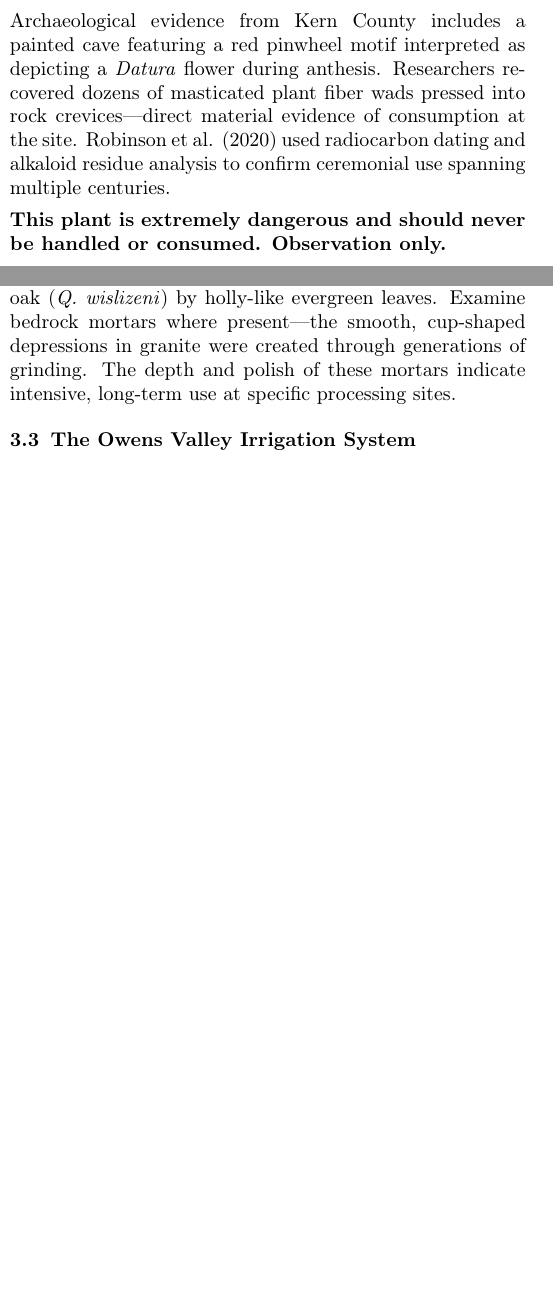
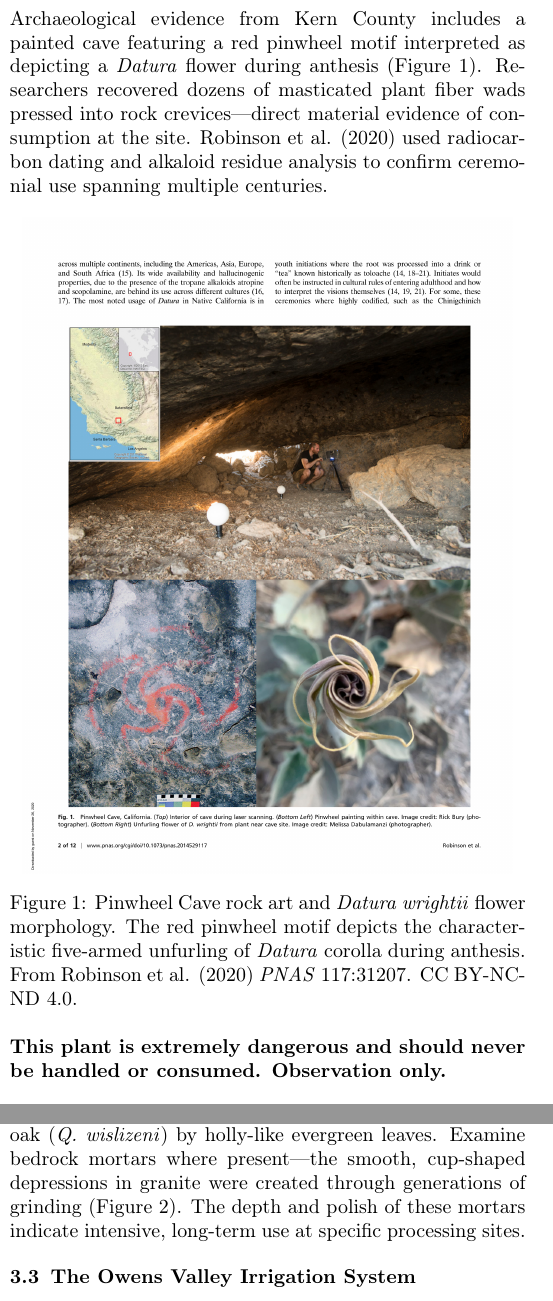
Before and after one commit to biopixl/RIVERA_ETHNOBOTANY_136B_2025, a LaTeX thesis (desert-plants-field-synthesis.tex): two parts of the columns of pages 2 and 3 of 4, joined at a grey line, cut so that both start at the same text, the shorter picture padded with empty space. Compiled offline with pdfLaTeX.

Commit message:
Integrate extracted figures into field synthesis document
Extracted PNG images from source PDFs:
- sagebrush-01.png: Artemisia tridentata from USDA plant guide
- creosote-01.png: Larrea tridentata from BLM guide
- pinyon-1.png: Pinus monophylla from USDA plant guide
- pinwheel-02.png: Robinson et al. (2020) Pinwheel Cave rock art
- datura-03.png: Datura wrightii flower morphology
- grinding-1.png: Indian Grinding Rock State Park bedrock mortars
- irrigation-01.png: Owens Valley Paiute irrigation documentation

Updated desert-plants-field-synthesis.tex:
- Added graphicx, wrapfig, caption packages
- Configured graphics path to figures/extracted/
- Added wrapped sagebrush figure in Healing section
- Added full-width Pinwheel Cave figure with caption
- Added bedrock mortar figure in Acorn Processing section

All figures include proper attribution and licensing notes.

🤖 Generated with [Claude Code](https://claude.com/claude-code)

Co-Authored-By: Claude Opus 4.5 <noreply@anthropic.com>

```diff
--- a/desert-plants-field-synthesis.tex
+++ b/desert-plants-field-synthesis.tex
@@ -7,6 +7,12 @@
 \usepackage{xcolor}
 \usepackage{titlesec}
 \usepackage{setspace}
+\usepackage{graphicx}
+\usepackage{wrapfig}
+\usepackage{caption}
+
+% Graphics path
+\graphicspath{{figures/extracted/}}
 
 % Spacing
 \setlength{\parskip}{4pt}
@@ -76,7 +88,14 @@ Contemporary alkaloid analysis illuminates the pharmacological basis of these tr
 
 The preparation protocols documented by Kroeber (1925) and others reflect sophisticated risk management: dried roots were pounded in specially painted mortars reserved exclusively for this purpose and kept in sacred hiding places. The powdered root mixed with hot water was consumed directly from the mortar, with each initiate kneeling while the ceremonial manager supported his head. This single ingestion---taken only once in a lifetime---occurred during male puberty rites, with the visions received during subsequent days of fasting providing lifelong spiritual guidance.
 
-Archaeological evidence from Kern County includes a painted cave featuring a red pinwheel motif interpreted as depicting a \textit{Datura} flower during anthesis. Researchers recovered dozens of masticated plant fiber wads pressed into rock crevices---direct material evidence of consumption at the site. Robinson et al. (2020) used radiocarbon dating and alkaloid residue analysis to confirm ceremonial use spanning multiple centuries.
+Archaeological evidence from Kern County includes a painted cave featuring a red pinwheel motif interpreted as depicting a \textit{Datura} flower during anthesis (Figure~\ref{fig:pinwheel}). Researchers recovered dozens of masticated plant fiber wads pressed into rock crevices---direct material evidence of consumption at the site. Robinson et al. (2020) used radiocarbon dating and alkaloid residue analysis to confirm ceremonial use spanning multiple centuries.
+
+\begin{figure}[h]
+\centering
+\includegraphics[width=0.95\columnwidth]{pinwheel-02}
+\caption{Pinwheel Cave rock art and \textit{Datura wrightii} flower morphology. The red pinwheel motif depicts the characteristic five-armed unfurling of \textit{Datura} corolla during anthesis. From Robinson et al. (2020) \textit{PNAS} 117:31207. CC BY-NC-ND 4.0.}
+\label{fig:pinwheel}
+\end{figure}
 
 \textbf{This plant is extremely dangerous and should never be handled or consumed. Observation only.}
 
@@ -116,4 +135,4 @@ Indigenous California methods varied by tribe but shared core principles now exp
 
 Temperature critically affects the final product. Processing below 150\textdegree F preserves a starch fraction that functions analogously to gluten, allowing cold-leached flour to bind in baked goods without additional ingredients. Hot leaching (boiling) denatures this starch, producing meal requiring egg or other binders. Red oak acorns contain higher tannin concentrations than white oaks, requiring 10--14 days of cold leaching versus 4--7 days for white oak species (Bainbridge, 1986).
 
-\textit{Field observation}: Identify valley oak (\textit{Quercus lobata}) by deeply lobed leaves and elongated acorns, or interior live oak (\textit{Q. wislizeni}) by holly-like evergreen leaves. Examine bedrock mortars where present---the smooth, cup-shaped depressions in granite were created through generations of grinding. The depth and polish of these mortars indicate intensive, long-term use at specific processing sites.
+\textit{Field observation}: Identify valley oak (\textit{Quercus lobata}) by deeply lobed leaves and elongated acorns, or interior live oak (\textit{Q. wislizeni}) by holly-like evergreen leaves. Examine bedrock mortars where present---the smooth, cup-shaped depressions in granite were created through generations of grinding (Figure~\ref{fig:mortar}). The depth and polish of these mortars indicate intensive, long-term use at specific processing sites.
@@ -120,3 +144,5 @@ Temperature critically affects the final product. Processing below 150\textdegre
+\label{fig:mortar}
+\end{figure}
 
 \subsection{The Owens Valley Irrigation System}
 
```
Also changed, not shown: figures/extracted/creosote-01.png (added), figures/extracted/datura-03.png (added), figures/extracted/grinding-1.png (added), figures/extracted/irrigation-01.png (added), figures/extracted/pinwheel-02.png (added), figures/extracted/pinyon-1.png (added), desert-plants-field-synthesis.tex (11 more changed lines), 1 other file.
